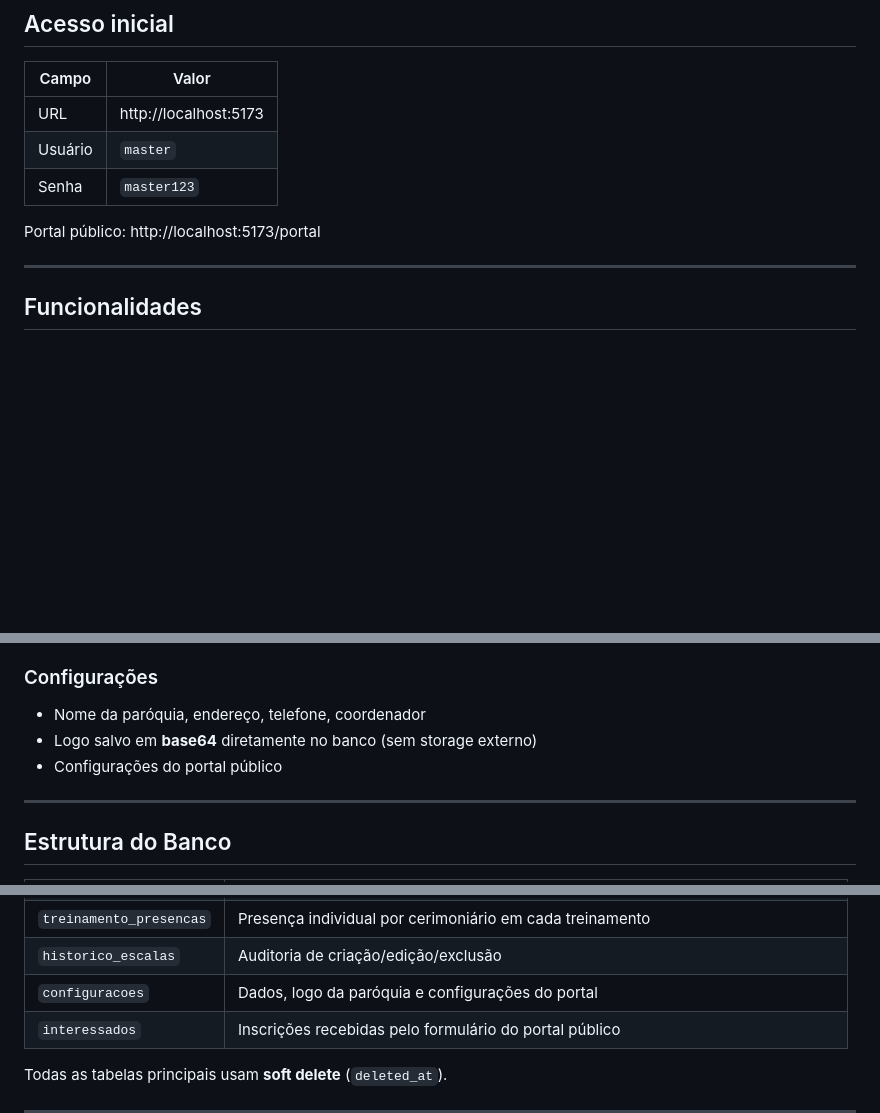
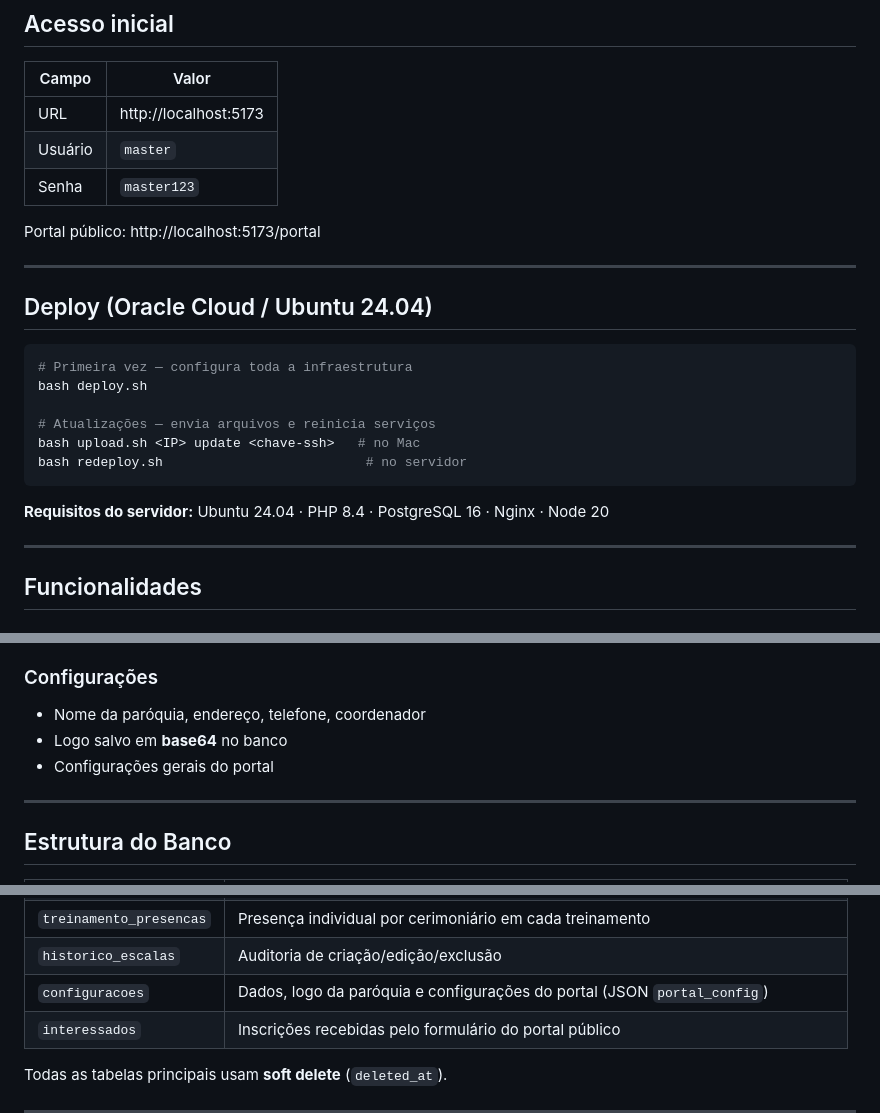
Before and after one commit to PedroDevOps01/Sistema-Liturgico, a Markdown page: README.md, 3 parts joined by grey strips. Rendered like a GitHub page; blank space fills up the shorter version.

````diff
--- a/README.md
+++ b/README.md
@@ -59,6 +60,21 @@ npm run dev                   # http://localhost:5173
 | Senha | `master123` |
 
 Portal público: http://localhost:5173/portal
+
+---
+
+## Deploy (Oracle Cloud / Ubuntu 24.04)
+
+```bash
+# Primeira vez — configura toda a infraestrutura
+bash deploy.sh
+
+# Atualizações — envia arquivos e reinicia serviços
+bash upload.sh <IP> update <chave-ssh>   # no Mac
+bash redeploy.sh                          # no servidor
+```
+
+**Requisitos do servidor:** Ubuntu 24.04 · PHP 8.4 · PostgreSQL 16 · Nginx · Node 20
 
 ---
 
@@ -196,8 +211,8 @@ Portal público: http://localhost:5173/portal
 
 ### Configurações
 - Nome da paróquia, endereço, telefone, coordenador
-- Logo salvo em **base64** diretamente no banco (sem storage externo)
-- Configurações do portal público
+- Logo salvo em **base64** no banco
+- Configurações gerais do portal
 
 ---
 
@@ -215,7 +230,7 @@ Portal público: http://localhost:5173/portal
 | `treinamentos` | Treinamentos com tema, local, período litúrgico e funções alvo |
 | `treinamento_presencas` | Presença individual por cerimoniário em cada treinamento |
 | `historico_escalas` | Auditoria de criação/edição/exclusão |
-| `configuracoes` | Dados, logo da paróquia e configurações do portal |
+| `configuracoes` | Dados, logo da paróquia e configurações do portal (JSON `portal_config`) |
 | `interessados` | Inscrições recebidas pelo formulário do portal público |
 
 Todas as tabelas principais usam **soft delete** (`deleted_at`).
````
Also changed, not shown: other parts of README.md (+38 -37 lines).
